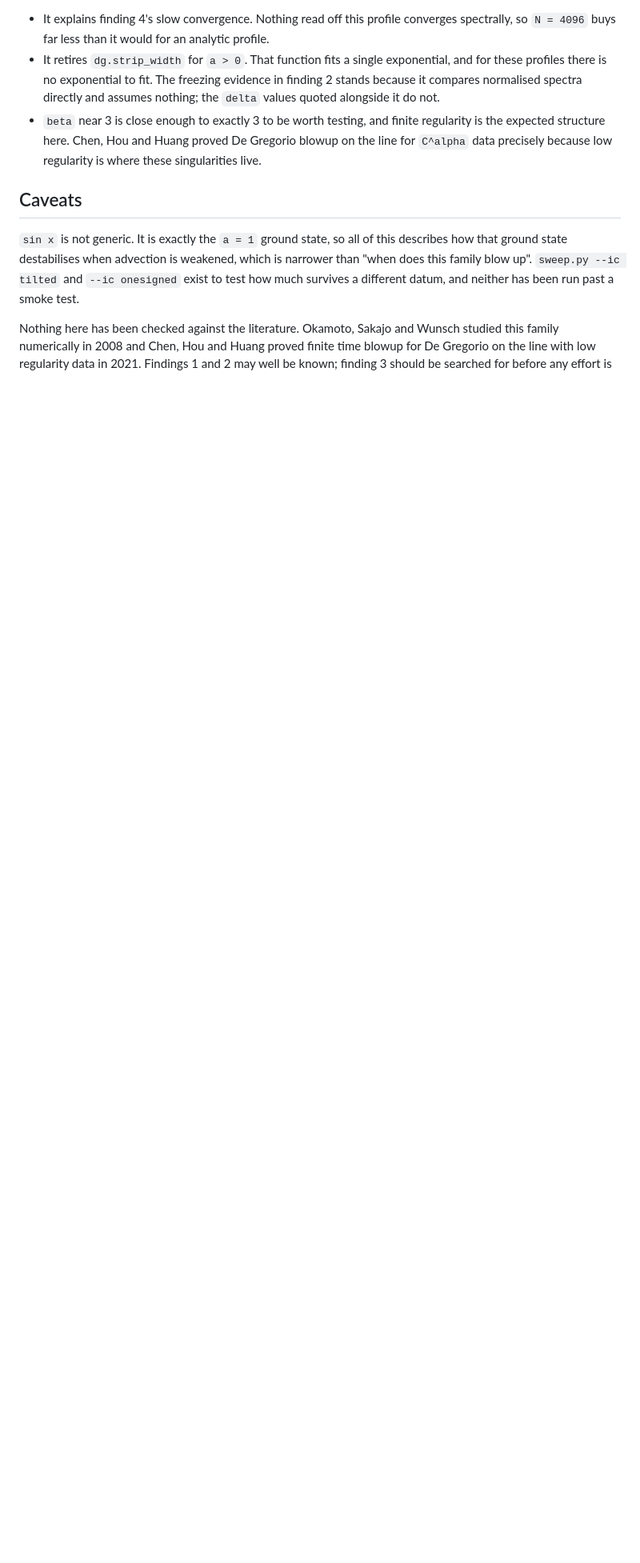
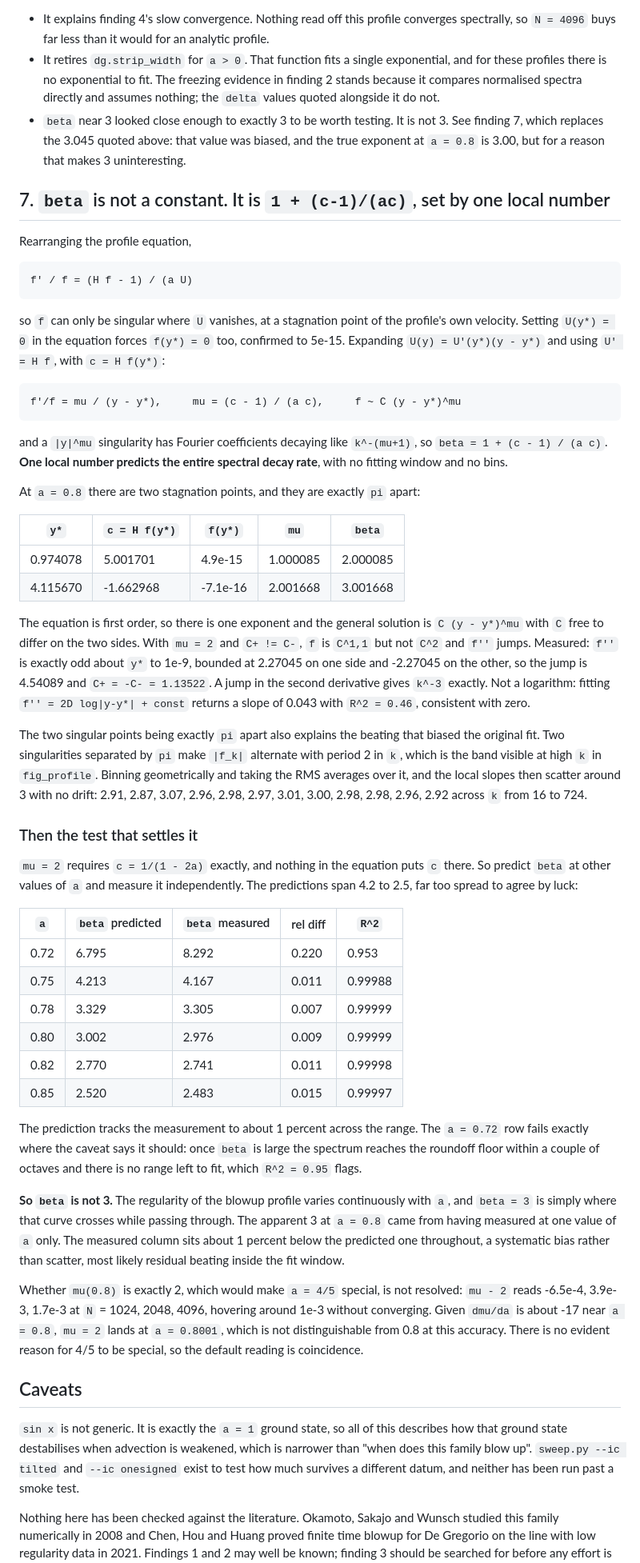
Before and after one commit to munawarkazmi/degregorio-blowup, a Markdown page: FINDINGS.md, the part around the change. Shown: that part at 80% size. GitHub-like rendering; blank space fills up the shorter version.

````diff
--- a/FINDINGS.md
+++ b/FINDINGS.md
@@ -241,10 +241,89 @@ So the blowup profile has finite regularity, roughly `C^2`. Three consequences:
   exponential, and for these profiles there is no exponential to fit. The
   freezing evidence in finding 2 stands because it compares normalised spectra
   directly and assumes nothing; the `delta` values quoted alongside it do not.
-- `beta` near 3 is close enough to exactly 3 to be worth testing, and finite
-  regularity is the expected structure here. Chen, Hou and Huang proved
-  De Gregorio blowup on the line for `C^alpha` data precisely because low
-  regularity is where these singularities live.
+- `beta` near 3 looked close enough to exactly 3 to be worth testing. It is
+  not 3. See finding 7, which replaces the 3.045 quoted above: that value was
+  biased, and the true exponent at `a = 0.8` is 3.00, but for a reason that
+  makes 3 uninteresting.
+
+## 7. `beta` is not a constant. It is `1 + (c-1)/(ac)`, set by one local number
+
+Rearranging the profile equation,
+
+```
+f' / f = (H f - 1) / (a U)
+```
+
+so `f` can only be singular where `U` vanishes, at a stagnation point of the
+profile's own velocity. Setting `U(y*) = 0` in the equation forces `f(y*) = 0`
+too, confirmed to 5e-15. Expanding `U(y) = U'(y*)(y - y*)` and using `U' = H f`,
+with `c = H f(y*)`:
+
+```
+f'/f = mu / (y - y*),     mu = (c - 1) / (a c),     f ~ C (y - y*)^mu
+```
+
+and a `|y|^mu` singularity has Fourier coefficients decaying like `k^-(mu+1)`,
+so `beta = 1 + (c - 1) / (a c)`. **One local number predicts the entire
+spectral decay rate**, with no fitting window and no bins.
+
+At `a = 0.8` there are two stagnation points, and they are exactly `pi` apart:
+
+| `y*` | `c = H f(y*)` | `f(y*)` | `mu` | `beta` |
+| --- | --- | --- | --- | --- |
+| 0.974078 | 5.001701 | 4.9e-15 | 1.000085 | 2.000085 |
+| 4.115670 | -1.662968 | -7.1e-16 | 2.001668 | 3.001668 |
+
+The equation is first order, so there is one exponent and the general solution
+is `C (y - y*)^mu` with `C` free to differ on the two sides. With `mu = 2` and
+`C+ != C-`, `f` is `C^1,1` but not `C^2` and `f''` jumps. Measured: `f''` is
+exactly odd about `y*` to 1e-9, bounded at 2.27045 on one side and -2.27045 on
+the other, so the jump is 4.54089 and `C+ = -C- = 1.13522`. A jump in the
+second derivative gives `k^-3` exactly. Not a logarithm: fitting
+`f'' = 2D log|y-y*| + const` returns a slope of 0.043 with `R^2 = 0.46`,
+consistent with zero.
+
+The two singular points being exactly `pi` apart also explains the beating that
+biased the original fit. Two singularities separated by `pi` make `|f_k|`
+alternate with period 2 in `k`, which is the band visible at high `k` in
+`fig_profile`. Binning geometrically and taking the RMS averages over it, and
+the local slopes then scatter around 3 with no drift: 2.91, 2.87, 3.07, 2.96,
+2.98, 2.97, 3.01, 3.00, 2.98, 2.98, 2.96, 2.92 across `k` from 16 to 724.
+
+### Then the test that settles it
+
+`mu = 2` requires `c = 1/(1 - 2a)` exactly, and nothing in the equation puts
+`c` there. So predict `beta` at other values of `a` and measure it
+independently. The predictions span 4.2 to 2.5, far too spread to agree by
+luck:
+
+| `a` | `beta` predicted | `beta` measured | rel diff | `R^2` |
+| --- | --- | --- | --- | --- |
+| 0.72 | 6.795 | 8.292 | 0.220 | 0.953 |
+| 0.75 | 4.213 | 4.167 | 0.011 | 0.99988 |
+| 0.78 | 3.329 | 3.305 | 0.007 | 0.99999 |
+| 0.80 | 3.002 | 2.976 | 0.009 | 0.99999 |
+| 0.82 | 2.770 | 2.741 | 0.011 | 0.99998 |
+| 0.85 | 2.520 | 2.483 | 0.015 | 0.99997 |
+
+The prediction tracks the measurement to about 1 percent across the range. The
+`a = 0.72` row fails exactly where the caveat says it should: once `beta` is
+large the spectrum reaches the roundoff floor within a couple of octaves and
+there is no range left to fit, which `R^2 = 0.95` flags.
+
+**So `beta` is not 3.** The regularity of the blowup profile varies
+continuously with `a`, and `beta = 3` is simply where that curve crosses while
+passing through. The apparent 3 at `a = 0.8` came from having measured at one
+value of `a` only. The measured column sits about 1 percent below the predicted
+one throughout, a systematic bias rather than scatter, most likely residual
+beating inside the fit window.
+
+Whether `mu(0.8)` is exactly 2, which would make `a = 4/5` special, is not
+resolved: `mu - 2` reads -6.5e-4, 3.9e-3, 1.7e-3 at `N` = 1024, 2048, 4096,
+hovering around 1e-3 without converging. Given `dmu/da` is about -17 near
+`a = 0.8`, `mu = 2` lands at `a = 0.8001`, which is not distinguishable from
+0.8 at this accuracy. There is no evident reason for 4/5 to be special, so the
+default reading is coincidence.
 
 ## Caveats
 
````
Also changed, not shown: README.md (+39 -4 lines), fig_beta.png (added), 6 other files.
